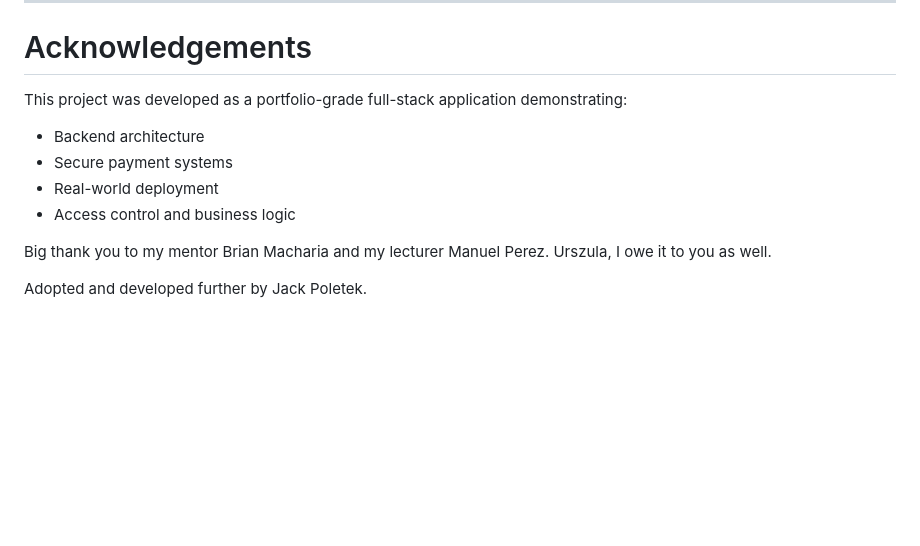
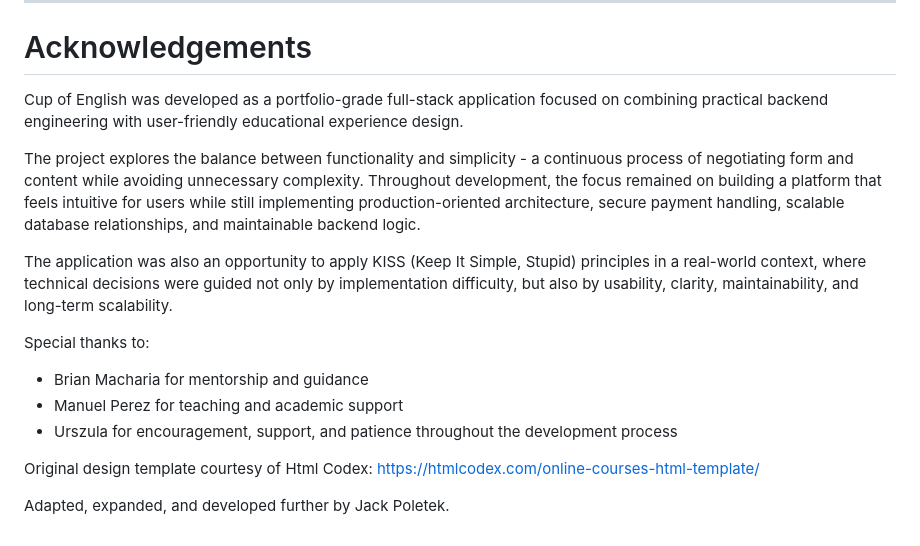
Before and after one commit to jackpoletek/cup-of-english, a Markdown page: README.md, the part around the change. Drawn GitHub-style; blank space fills up the shorter version.

Commit message:
Update README with enhanced project overview and credits
Revised project description and acknowledgements for clarity and detail.

```diff
--- a/README.md
+++ b/README.md
@@ -1250,14 +1250,18 @@ Technical Documentation:
 
 # Acknowledgements
 
-This project was developed as a portfolio-grade full-stack application demonstrating:
+Cup of English was developed as a portfolio-grade full-stack application focused on combining practical backend engineering with user-friendly educational experience design.
 
-- Backend architecture
-- Secure payment systems
-- Real-world deployment
-- Access control and business logic
+The project explores the balance between functionality and simplicity - a continuous process of negotiating form and content while avoiding unnecessary complexity. Throughout development, the focus remained on building a platform that feels intuitive for users while still implementing production-oriented architecture, secure payment handling, scalable database relationships, and maintainable backend logic.
 
-Big thank you to my mentor Brian Macharia and my lecturer Manuel Perez.
-Urszula, I owe it to you as well.
+The application was also an opportunity to apply KISS (Keep It Simple, Stupid) principles in a real-world context, where technical decisions were guided not only by implementation difficulty, but also by usability, clarity, maintainability, and long-term scalability.
 
-Adopted and developed further by Jack Poletek.
+Special thanks to:
+- Brian Macharia for mentorship and guidance
+- Manuel Perez for teaching and academic support
+- Urszula for encouragement, support, and patience throughout the development process
+
+Original design template courtesy of Html Codex:
+https://htmlcodex.com/online-courses-html-template/
+
+Adapted, expanded, and developed further by Jack Poletek.
```
